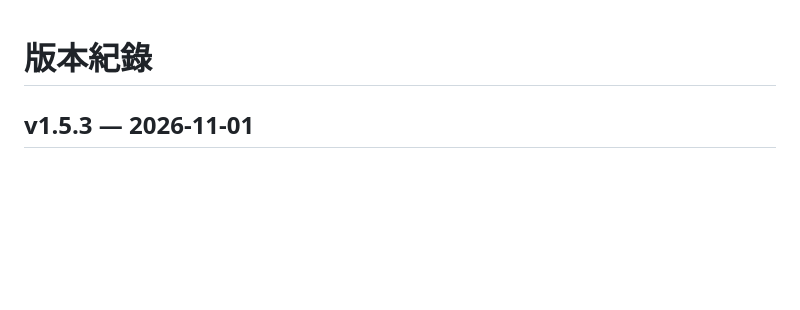
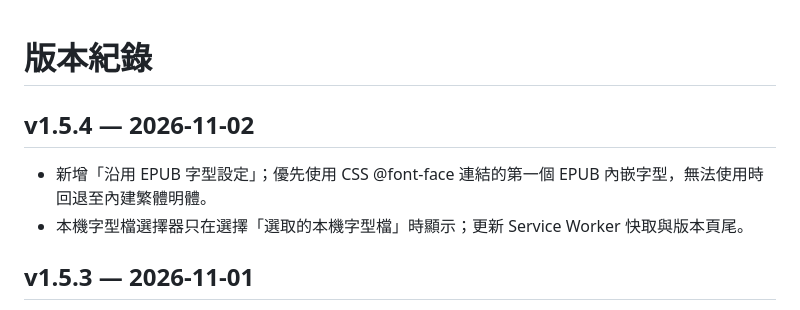
Before and after one commit to chihsun/epub-pdf-studio, a Markdown page: CHANGELOG.md, the part around the change. Rendered like a GitHub page; blank space fills up the shorter version.

Commit message:
Add EPUB font reuse option

```diff
--- a/CHANGELOG.md
+++ b/CHANGELOG.md
@@ -1,4 +1,9 @@
 # 版本紀錄
+
+## v1.5.4 — 2026-11-02
+
+- 新增「沿用 EPUB 字型設定」；優先使用 CSS @font-face 連結的第一個 EPUB 內嵌字型，無法使用時回退至內建繁體明體。
+- 本機字型檔選擇器只在選擇「選取的本機字型檔」時顯示；更新 Service Worker 快取與版本頁尾。
 
 ## v1.5.3 — 2026-11-01
 
```
